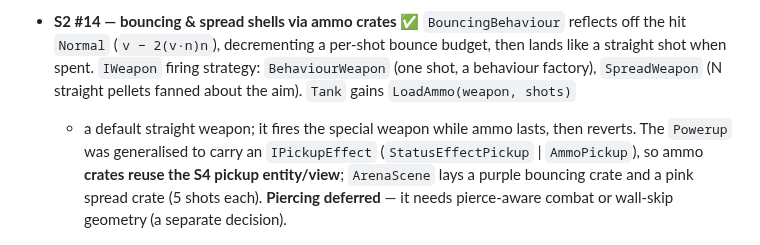
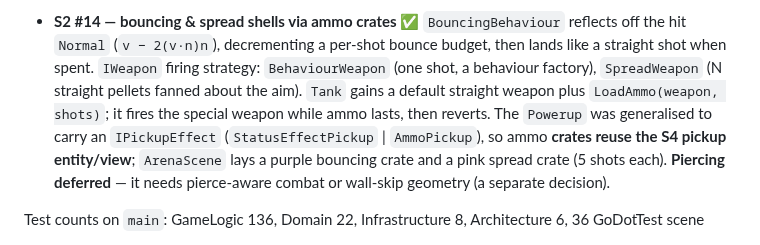
Before and after one commit to Vodkadav/TankGame, a Markdown page: PROGRESS.md, the part around the change. GitHub-like rendering.

Commit message:
docs: reword wrapped PROGRESS line so it is not a plus-bullet (MD004)
Co-Authored-By: Claude Opus 4.8 <noreply@anthropic.com>

```diff
--- a/PROGRESS.md
+++ b/PROGRESS.md
@@ -277,8 +277,8 @@ Catalogue and ordering: `docs/research/local-backlog.md`.
 - **S2 #14 — bouncing & spread shells via ammo crates** ✅ `BouncingBehaviour` reflects off the
   hit `Normal` (`v − 2(v·n)n`), decrementing a per-shot bounce budget, then lands like a straight
   shot when spent. `IWeapon` firing strategy: `BehaviourWeapon` (one shot, a behaviour factory),
-  `SpreadWeapon` (N straight pellets fanned about the aim). `Tank` gains `LoadAmmo(weapon, shots)`
-  + a default straight weapon; it fires the special weapon while ammo lasts, then reverts. The
+  `SpreadWeapon` (N straight pellets fanned about the aim). `Tank` gains a default straight weapon
+  plus `LoadAmmo(weapon, shots)`; it fires the special weapon while ammo lasts, then reverts. The
   `Powerup` was generalised to carry an `IPickupEffect` (`StatusEffectPickup` | `AmmoPickup`), so
   ammo **crates reuse the S4 pickup entity/view**; `ArenaScene` lays a purple bouncing crate and a
   pink spread crate (5 shots each). **Piercing deferred** — it needs pierce-aware combat or
```
